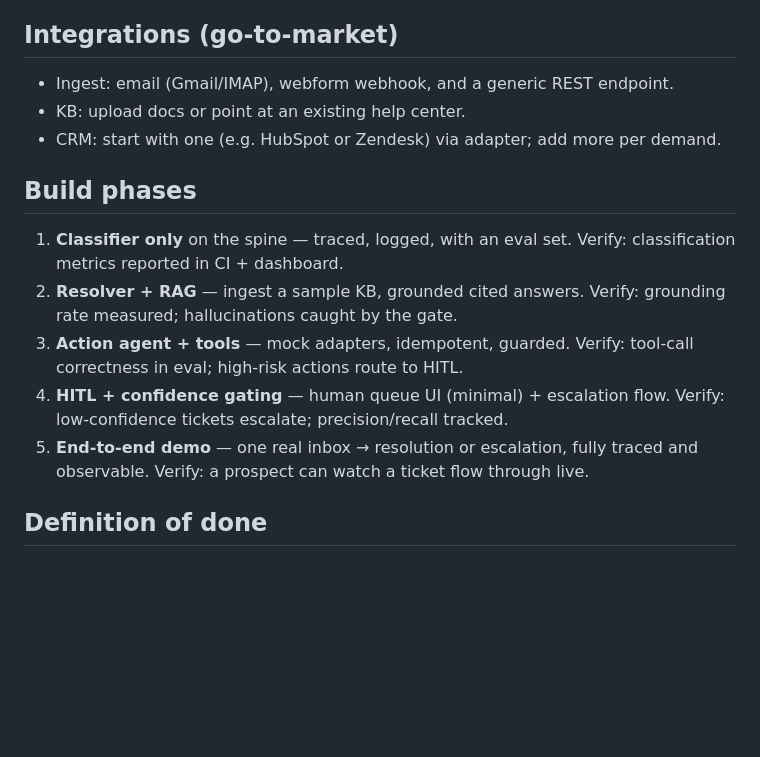
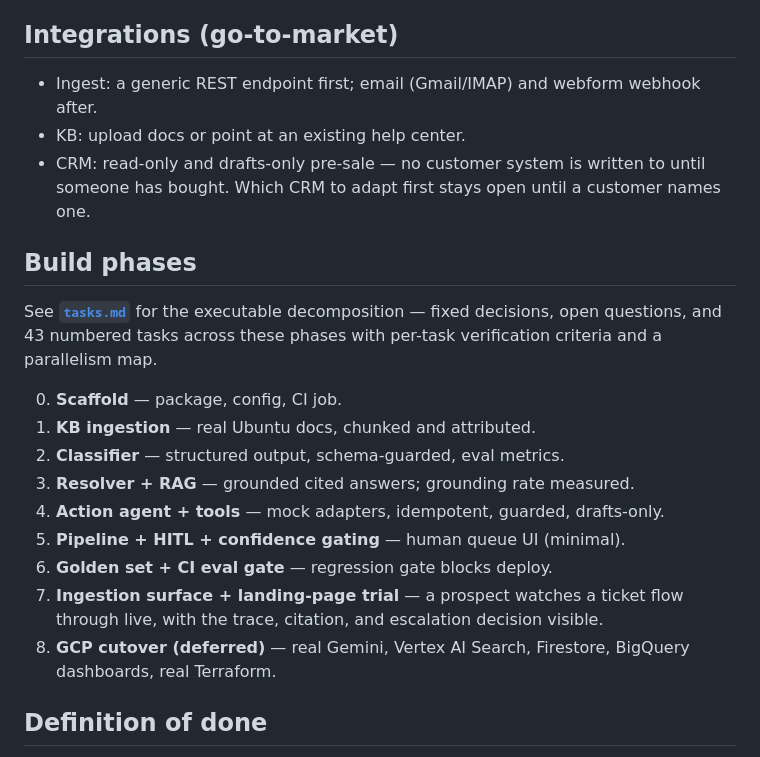
Before and after one commit to imthath-m/agent-fleet, a Markdown page: support-agent/plan.md, the part around one of its changes. Rendered like a GitHub page; blank space fills up the shorter version.

```diff
--- a/support-agent/plan.md
+++ b/support-agent/plan.md
@@ -99,22 +106,30 @@ regression, cost spikes, and error-rate SLO breaches.
 
 ## Integrations (go-to-market)
 
-- Ingest: email (Gmail/IMAP), webform webhook, and a generic REST endpoint.
+- Ingest: a generic REST endpoint first; email (Gmail/IMAP) and webform webhook
+  after.
 - KB: upload docs or point at an existing help center.
-- CRM: start with one (e.g. HubSpot or Zendesk) via adapter; add more per demand.
+- CRM: read-only and drafts-only pre-sale — no customer system is written to
+  until someone has bought. Which CRM to adapt first stays open until a
+  customer names one.
 
 ## Build phases
 
-1. **Classifier only** on the spine — traced, logged, with an eval set. Verify:
-   classification metrics reported in CI + dashboard.
-2. **Resolver + RAG** — ingest a sample KB, grounded cited answers. Verify:
-   grounding rate measured; hallucinations caught by the gate.
-3. **Action agent + tools** — mock adapters, idempotent, guarded. Verify:
-   tool-call correctness in eval; high-risk actions route to HITL.
-4. **HITL + confidence gating** — human queue UI (minimal) + escalation flow.
-   Verify: low-confidence tickets escalate; precision/recall tracked.
-5. **End-to-end demo** — one real inbox → resolution or escalation, fully traced
-   and observable. Verify: a prospect can watch a ticket flow through live.
+See **[`tasks.md`](./tasks.md)** for the executable decomposition — fixed
+decisions, open questions, and 43 numbered tasks across these phases with
+per-task verification criteria and a parallelism map.
+
+0. **Scaffold** — package, config, CI job.
+1. **KB ingestion** — real Ubuntu docs, chunked and attributed.
+2. **Classifier** — structured output, schema-guarded, eval metrics.
+3. **Resolver + RAG** — grounded cited answers; grounding rate measured.
+4. **Action agent + tools** — mock adapters, idempotent, guarded, drafts-only.
+5. **Pipeline + HITL + confidence gating** — human queue UI (minimal).
+6. **Golden set + CI eval gate** — regression gate blocks deploy.
+7. **Ingestion surface + landing-page trial** — a prospect watches a ticket flow
+   through live, with the trace, citation, and escalation decision visible.
+8. **GCP cutover (deferred)** — real Gemini, Vertex AI Search, Firestore,
+   BigQuery dashboards, real Terraform.
 
 ## Definition of done
 
```
Also changed, not shown: other parts of support-agent/plan.md (+25 -18 lines).
